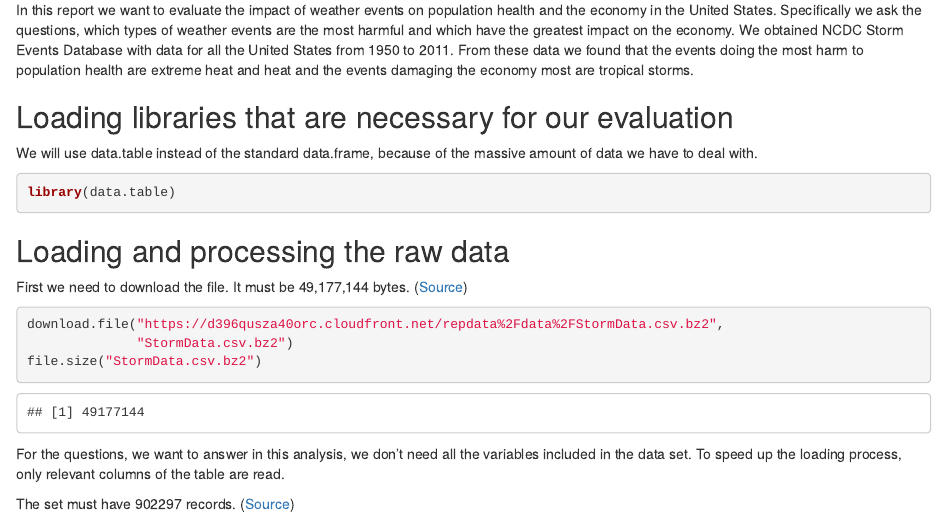
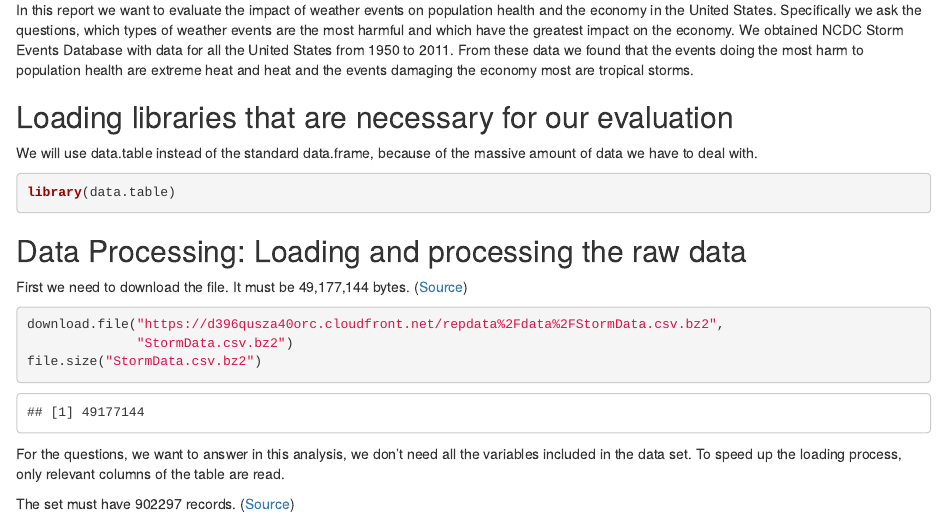
Before and after one commit to olistroemer/datasciencecoursera, an R Markdown document (05_Reproducible_Research/Week4_Project/report.Rmd): the page in a window 1100 px wide, from 230 px down. The pictures show the output file 05_Reproducible_Research/Week4_Project/report.html that the author committed with the source, opened offline.

Commit message:
add 'data processing' to title just to be sure...

````diff
--- a/05_Reproducible_Research/Week4_Project/report.Rmd
+++ b/05_Reproducible_Research/Week4_Project/report.Rmd
@@ -24,7 +24,7 @@ massive amount of data we have to deal with.
 library(data.table)
 ```
 
-## Loading and processing the raw data
+## Data Processing: Loading and processing the raw data
 
 First we need to download the file. It must be 49,177,144 bytes. ([Source][1])
 
````
Also changed, not shown: 05_Reproducible_Research/Week4_Project/report.html.
